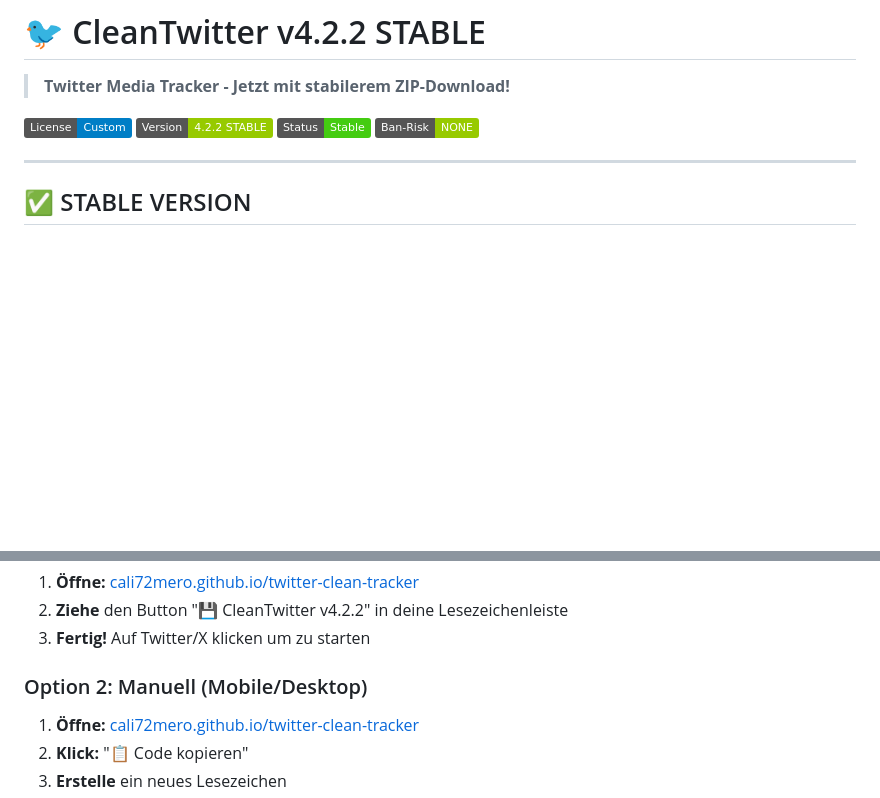
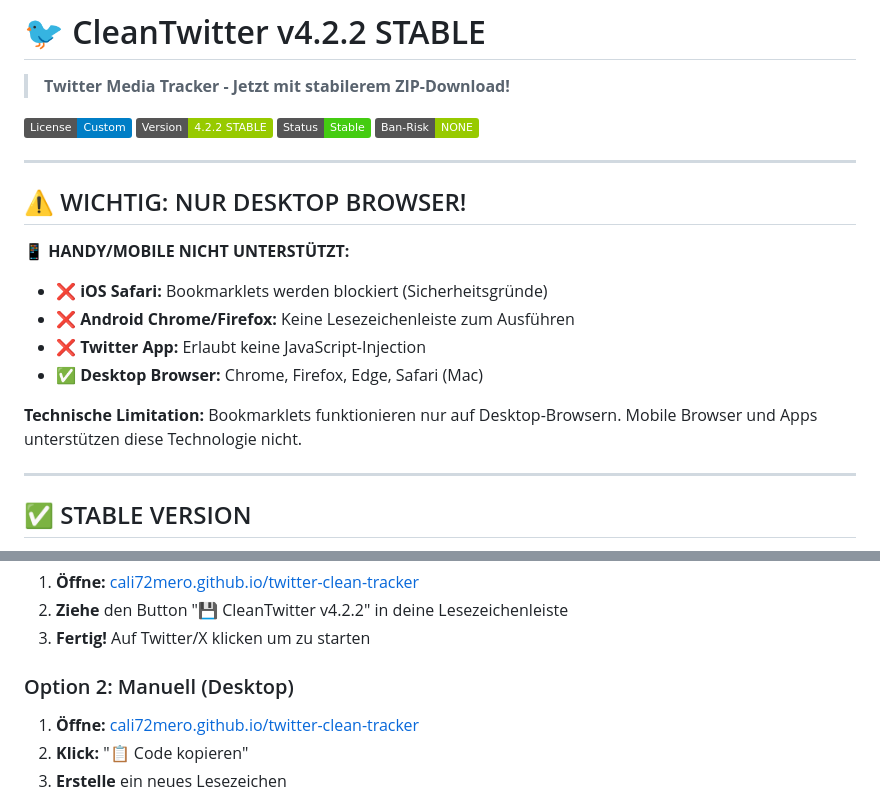
Before and after one commit to cali72mero/twitter-clean-tracker, a Markdown page: README.md, 2 parts joined by grey strips. GitHub-like rendering; badges without logos; blank space fills up the shorter version.

Commit message:
docs: add mobile/phone limitation notice (DE+EN) to README & BETA

```diff
--- a/README.md
+++ b/README.md
@@ -6,6 +6,18 @@
 [![Version](https://img.shields.io/badge/Version-4.2.2_STABLE-green.svg)](https://github.com/cali72mero/twitter-clean-tracker)
 [![Status](https://img.shields.io/badge/Status-Stable-brightgreen.svg)](https://cali72mero.github.io/twitter-clean-tracker/)
 [![Safe](https://img.shields.io/badge/Ban--Risk-NONE-green.svg)](#️-sicherheit)
+
+---
+
+## ⚠️ WICHTIG: NUR DESKTOP BROWSER!
+
+**📱 HANDY/MOBILE NICHT UNTERSTÜTZT:**
+- ❌ **iOS Safari:** Bookmarklets werden blockiert (Sicherheitsgründe)
+- ❌ **Android Chrome/Firefox:** Keine Lesezeichenleiste zum Ausführen
+- ❌ **Twitter App:** Erlaubt keine JavaScript-Injection
+- ✅ **Desktop Browser:** Chrome, Firefox, Edge, Safari (Mac)
+
+**Technische Limitation:** Bookmarklets funktionieren nur auf Desktop-Browsern. Mobile Browser und Apps unterstützen diese Technologie nicht.
 
 ---
 
@@ -165,7 +177,7 @@ CleanTwitter ist ein **Browser-Bookmarklet**, das deinen Twitter/X Feed analysie
 2. **Ziehe** den Button "💾 CleanTwitter v4.2.2" in deine Lesezeichenleiste
 3. **Fertig!** Auf Twitter/X klicken um zu starten
 
-### Option 2: Manuell (Mobile/Desktop)
+### Option 2: Manuell (Desktop)
 
 1. **Öffne:** [cali72mero.github.io/twitter-clean-tracker](https://cali72mero.github.io/twitter-clean-tracker/)
 2. **Klick:** "📋 Code kopieren"
```
Also changed, not shown: BETA.md (+15 -1 lines).
